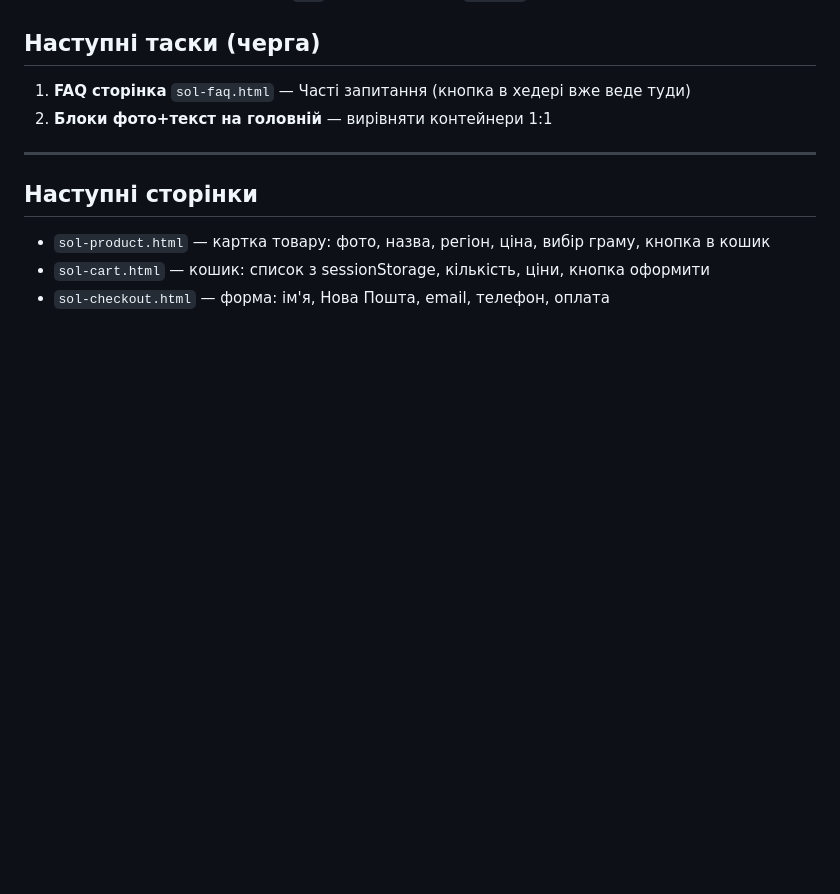
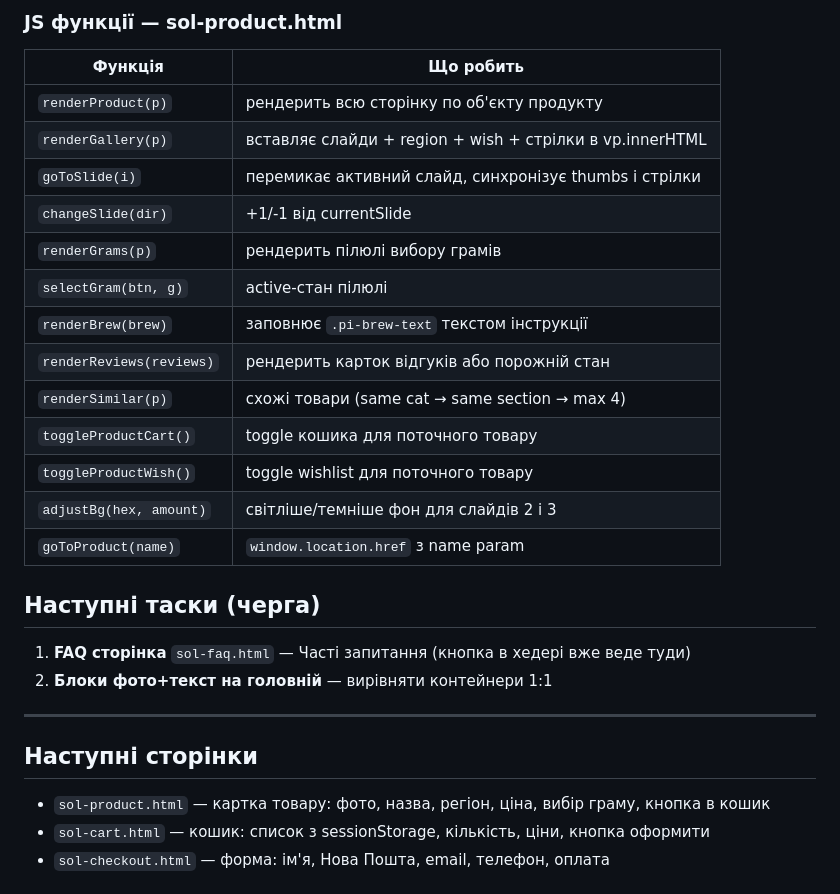
Before and after one commit to yananaaas/sol-tea, a Markdown page: CLAUDE.md, the part around one of its changes. Drawn GitHub-style; blank space fills up the shorter version.

```diff
--- a/CLAUDE.md
+++ b/CLAUDE.md
@@ -311,3 +344,19 @@ CSS: `order: 1` для dropdown, `order: 2` для sort-btn, `order: 3; width: 1
+### JS функції — sol-product.html
+| Функція | Що робить |
+|---------|-----------|
+| `renderProduct(p)` | рендерить всю сторінку по об'єкту продукту |
+| `renderGallery(p)` | вставляє слайди + region + wish + стрілки в vp.innerHTML |
+| `goToSlide(i)` | перемикає активний слайд, синхронізує thumbs і стрілки |
+| `changeSlide(dir)` | +1/-1 від currentSlide |
+| `renderGrams(p)` | рендерить пілюлі вибору грамів |
+| `selectGram(btn, g)` | active-стан пілюлі |
+| `renderBrew(brew)` | заповнює `.pi-brew-text` текстом інструкції |
+| `renderReviews(reviews)` | рендерить карток відгуків або порожній стан |
+| `renderSimilar(p)` | схожі товари (same cat → same section → max 4) |
+| `toggleProductCart()` | toggle кошика для поточного товару |
+| `toggleProductWish()` | toggle wishlist для поточного товару |
+| `adjustBg(hex, amount)` | світліше/темніше фон для слайдів 2 і 3 |
+| `goToProduct(name)` | `window.location.href` з name param |
 
 ## Наступні таски (черга)
 
```
Also changed, not shown: other parts of CLAUDE.md (+35 -2 lines).
